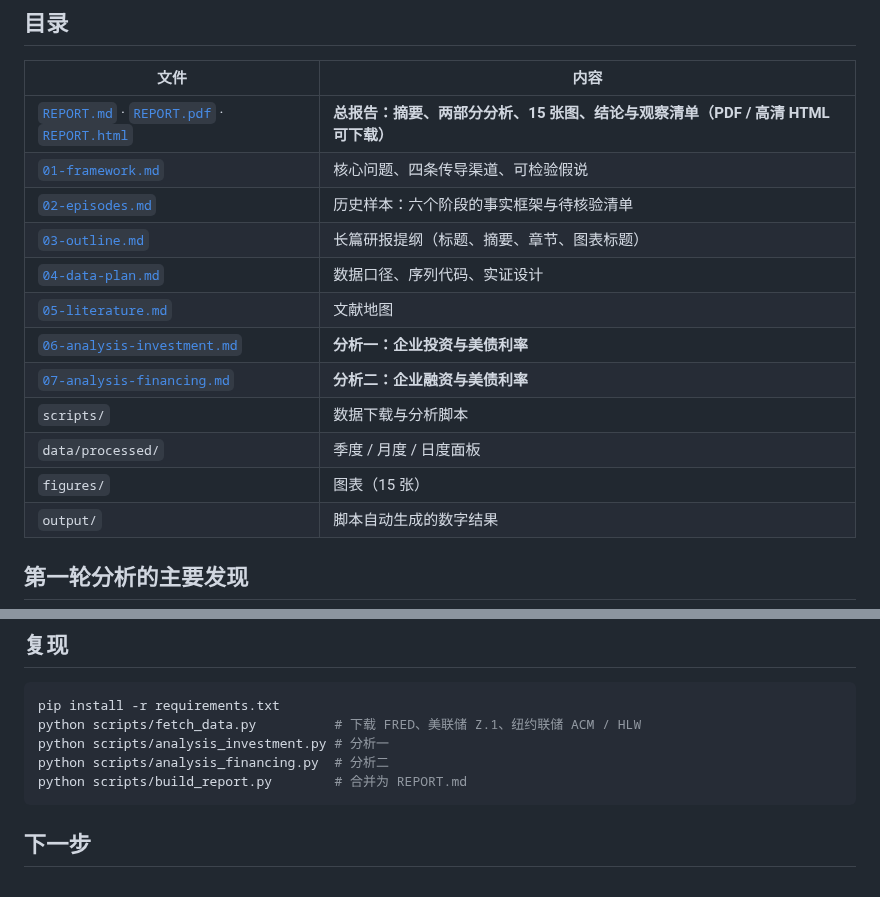
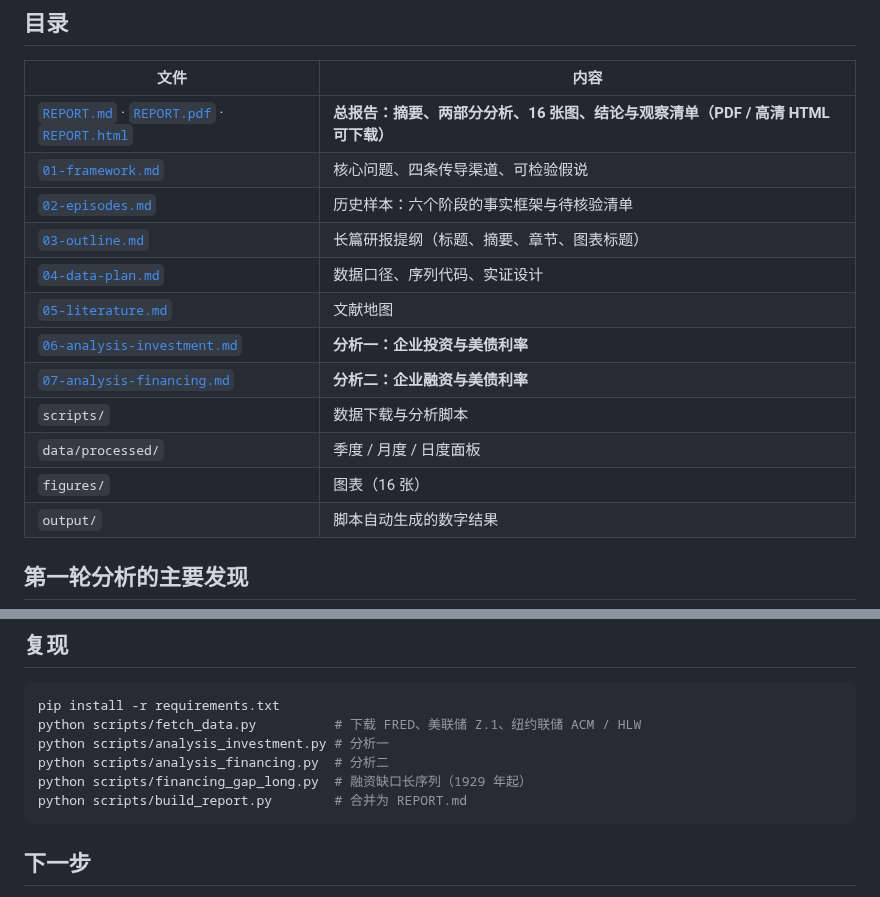
Before and after one commit to harry1924/corporate-investment-treasury-yields, a Markdown page: README.md, 2 parts joined by grey strips. GitHub-like rendering.

````diff
--- a/README.md
+++ b/README.md
@@ -6,7 +6,7 @@
 
 | 文件 | 内容 |
 |---|---|
-| [`REPORT.md`](REPORT.md) · [`REPORT.pdf`](REPORT.pdf) · [`REPORT.html`](REPORT.html) | **总报告：摘要、两部分分析、15 张图、结论与观察清单（PDF / 高清 HTML 可下载）** |
+| [`REPORT.md`](REPORT.md) · [`REPORT.pdf`](REPORT.pdf) · [`REPORT.html`](REPORT.html) | **总报告：摘要、两部分分析、16 张图、结论与观察清单（PDF / 高清 HTML 可下载）** |
 | [`01-framework.md`](01-framework.md) | 核心问题、四条传导渠道、可检验假说 |
 | [`02-episodes.md`](02-episodes.md) | 历史样本：六个阶段的事实框架与待核验清单 |
 | [`03-outline.md`](03-outline.md) | 长篇研报提纲（标题、摘要、章节、图表标题） |
@@ -16,7 +16,7 @@
 | [`07-analysis-financing.md`](07-analysis-financing.md) | **分析二：企业融资与美债利率** |
 | `scripts/` | 数据下载与分析脚本 |
 | `data/processed/` | 季度 / 月度 / 日度面板 |
-| `figures/` | 图表（15 张） |
+| `figures/` | 图表（16 张） |
 | `output/` | 脚本自动生成的数字结果 |
 
 ## 第一轮分析的主要发现
@@ -42,6 +42,7 @@ pip install -r requirements.txt
 python scripts/fetch_data.py          # 下载 FRED、美联储 Z.1、纽约联储 ACM / HLW
 python scripts/analysis_investment.py # 分析一
 python scripts/analysis_financing.py  # 分析二
+python scripts/financing_gap_long.py  # 融资缺口长序列（1929 年起）
 python scripts/build_report.py        # 合并为 REPORT.md
 ```
 
````
Also changed, not shown: 07-analysis-financing.md (+23 -0 lines), REPORT.md (+37 -12 lines), output/financing_gap_long.md (added, +26 -0 lines), figures/fin_06_financing_gap_long.png (added), 5 other files.
